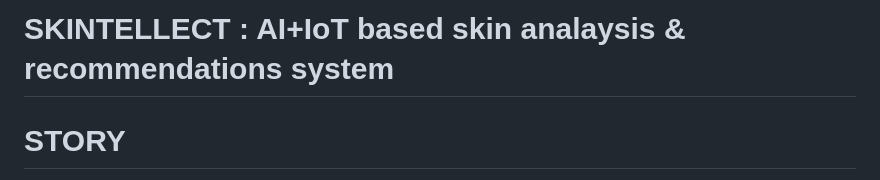
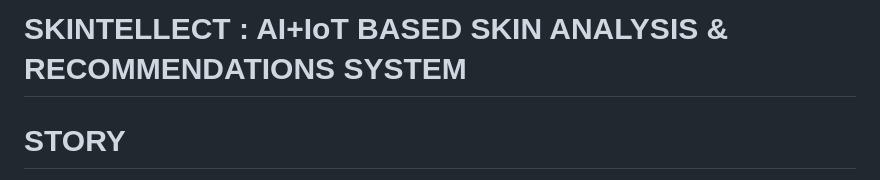
Before and after one commit to aditi18kapil/SKINTELLECT_AIoT-based-skin-analaysis-and-recommendations-system, a Markdown page: README.md, the part around the change. GitHub-like rendering.

```diff
--- a/README.md
+++ b/README.md
@@ -1,4 +1,4 @@
-# SKINTELLECT : AI+IoT based skin analaysis & recommendations system
+# SKINTELLECT : AI+IoT BASED SKIN ANALYSIS & RECOMMENDATIONS SYSTEM
 
 # STORY
 In the past, obtaining a comprehensive skin analysis was a cumbersome and time-consuming process, impacting people's daily lives in various ways. The journey often began with individuals recognizing the need to assess their skin health due to concerns or changing skin conditions. To get their skin analysed, individuals had to schedule appointments with dermatologists or specialized skin clinics, juggling busy work schedules and personal commitments to make time for these visits. The first obstacle was navigating through traffic and commuting to the clinics, which consumed valuable time and added stress to an already hectic lifestyle. Once at the clinic, patients often faced long wait times before meeting the dermatologist.
```
